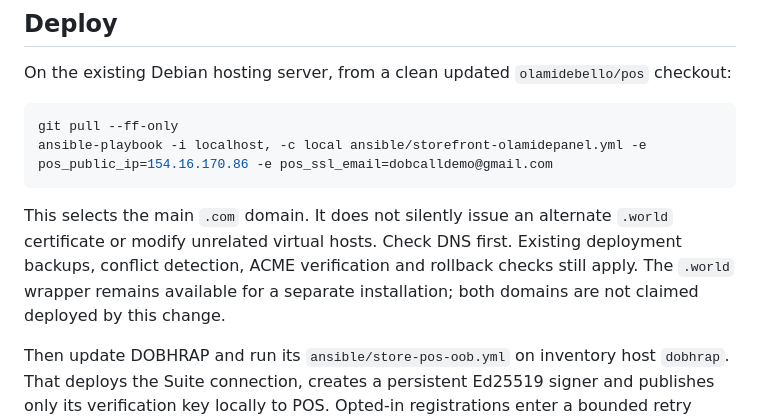
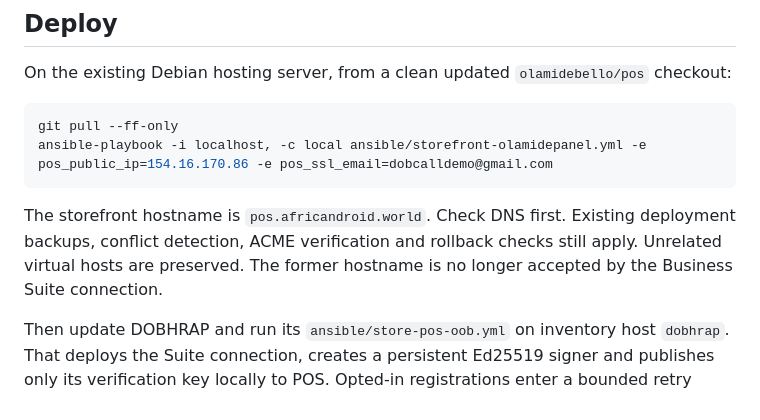
Before and after one commit to olamidebello/pos, a Markdown page: STOREFRONTS.md, the part around the change. Drawn GitHub-style.

Commit message:
Remove former POS hostname and use pos.africandroid.world

````diff
--- a/STOREFRONTS.md
+++ b/STOREFRONTS.md
@@ -11,7 +11,7 @@ git pull --ff-only
 ansible-playbook -i localhost, -c local ansible/storefront-olamidepanel.yml -e pos_public_ip=154.16.170.86 -e pos_ssl_email=dobcalldemo@gmail.com
 ```
 
-This selects the main `.com` domain. It does not silently issue an alternate `.world` certificate or modify unrelated virtual hosts. Check DNS first. Existing deployment backups, conflict detection, ACME verification and rollback checks still apply. The `.world` wrapper remains available for a separate installation; both domains are not claimed deployed by this change.
+The storefront hostname is `pos.africandroid.world`. Check DNS first. Existing deployment backups, conflict detection, ACME verification and rollback checks still apply. Unrelated virtual hosts are preserved. The former hostname is no longer accepted by the Business Suite connection.
 
 Then update DOBHRAP and run its `ansible/store-pos-oob.yml` on inventory host `dobhrap`. That deploys the Suite connection, creates a persistent Ed25519 signer and publishes only its verification key locally to POS. Opted-in registrations enter a bounded retry queue (three workspaces per minute). A company draft is created once even if the acknowledgement is lost. Source user/workspace IDs define identity, never email matching. Business Suite admin maps to tenant administrator, editor to cashier, viewer to auditor; no connected identity becomes POS super admin. A signed browser challenge and a single-use, 60-second assertion exchange create a 15-minute POS session. Reopen from Suite after expiry. Suspending the POS user/workspace blocks access immediately; Suite account changes take effect on reconnect or grant expiry. Source role changes do not create platform privileges.
 
````
